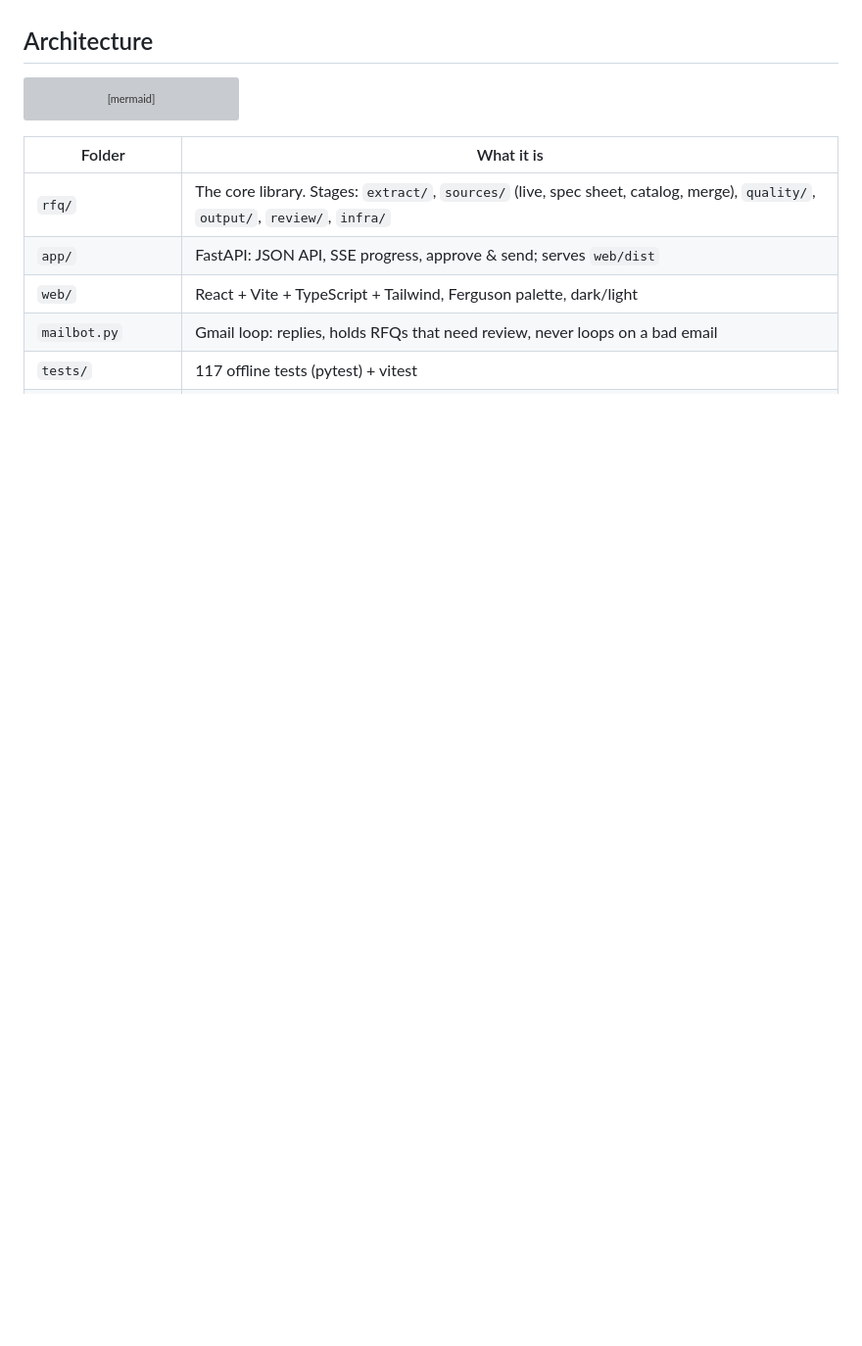
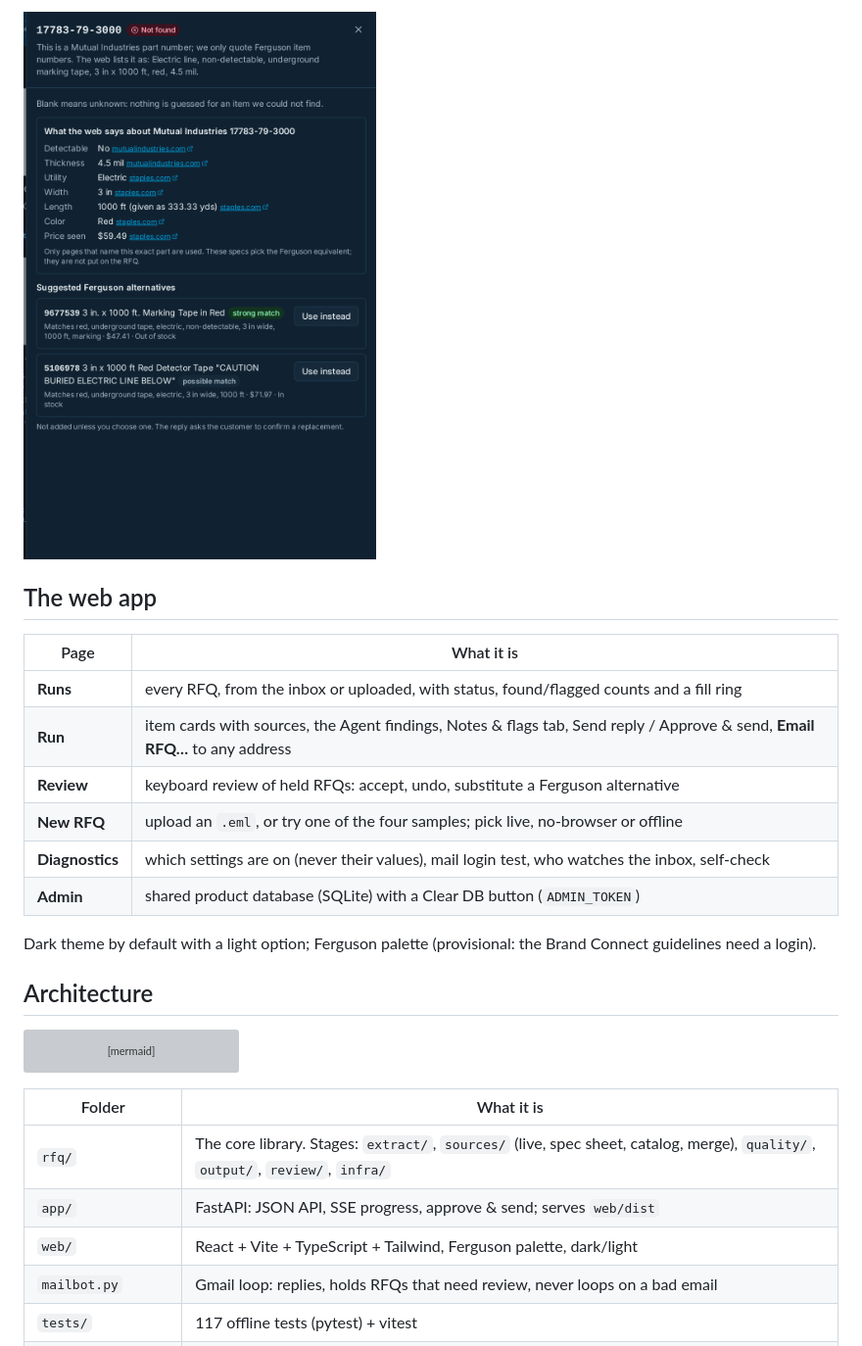
Before and after one commit to Prajwaljb/AutoRFQ, a Markdown page: README.md, the part around one of its changes. Shown at 98% size. Drawn GitHub-style; blank space fills up the shorter version; grey boxes are pictures that could not be loaded.

```diff
--- a/README.md
+++ b/README.md
@@ -17,3 +38,17 @@ Spec: [`spec.md`](spec.md) · Plan: [`PLAN.md`](PLAN.md) · Features and diagram
+![A competitor part and its Ferguson match](arm-result.png)
+
+## The web app
+
+| Page | What it is |
+|---|---|
+| **Runs** | every RFQ, from the inbox or uploaded, with status, found/flagged counts and a fill ring |
+| **Run** | item cards with sources, the Agent findings, Notes & flags tab, Send reply / Approve & send, **Email RFQ…** to any address |
+| **Review** | keyboard review of held RFQs: accept, undo, substitute a Ferguson alternative |
+| **New RFQ** | upload an `.eml`, or try one of the four samples; pick live, no-browser or offline |
+| **Diagnostics** | which settings are on (never their values), mail login test, who watches the inbox, self-check |
+| **Admin** | shared product database (SQLite) with a Clear DB button (`ADMIN_TOKEN`) |
+
+Dark theme by default with a light option; Ferguson palette (provisional: the Brand Connect guidelines need a login).
 
 ## Architecture
 
```
Also changed, not shown: other parts of README.md (+38 -17 lines).
